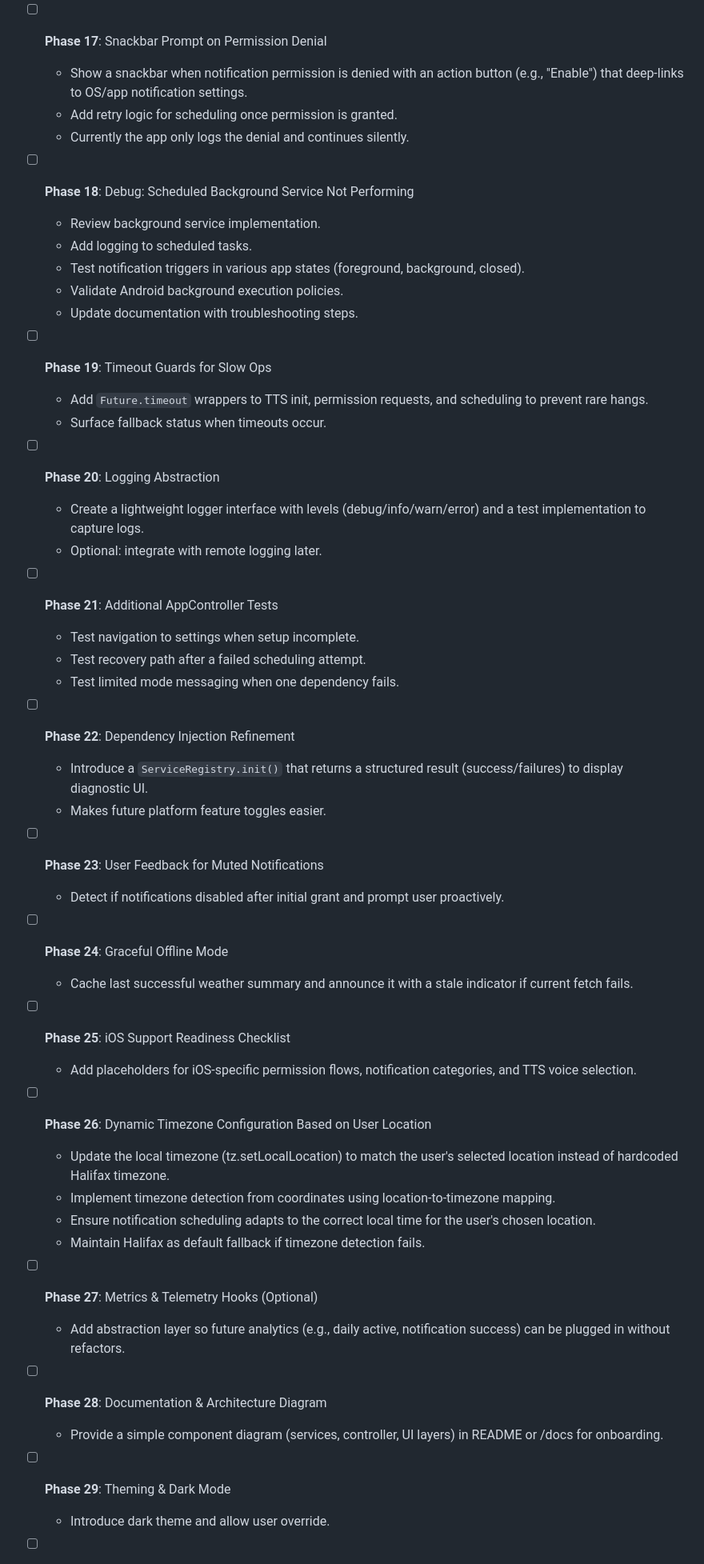
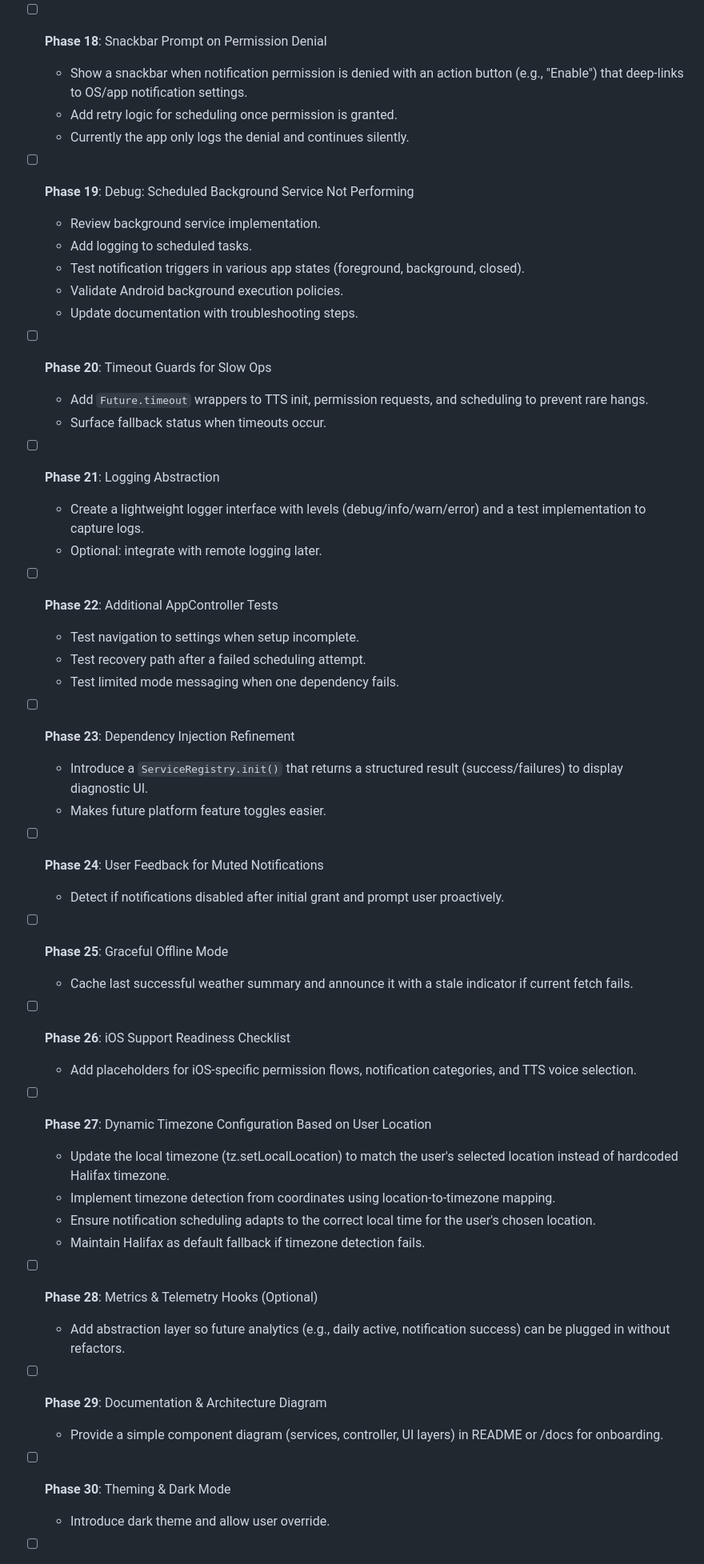
Before and after one commit to koorzenb/day_break, a Markdown page: PLAN.md, the part around one of its changes. Shown at 80% size. Rendered like a GitHub page.

```diff
--- a/PLAN.md
+++ b/PLAN.md
@@ -64,56 +115,56 @@ This document outlines the development plan for the Day Break application, based
   - Show additional context like last successful announcement time and weather data freshness.
   - Provide clear indication if scheduling failed or notifications are disabled.
 
-- [ ] **Phase 17**: Snackbar Prompt on Permission Denial
+- [ ] **Phase 18**: Snackbar Prompt on Permission Denial
   - Show a snackbar when notification permission is denied with an action button (e.g., "Enable") that deep-links to OS/app notification settings.
   - Add retry logic for scheduling once permission is granted.
   - Currently the app only logs the denial and continues silently.
 
-- [ ] **Phase 18**: Debug: Scheduled Background Service Not Performing
+- [ ] **Phase 19**: Debug: Scheduled Background Service Not Performing
   - Review background service implementation.
   - Add logging to scheduled tasks.
   - Test notification triggers in various app states (foreground, background, closed).
   - Validate Android background execution policies.
   - Update documentation with troubleshooting steps.
 
-- [ ] **Phase 19**: Timeout Guards for Slow Ops
+- [ ] **Phase 20**: Timeout Guards for Slow Ops
   - Add `Future.timeout` wrappers to TTS init, permission requests, and scheduling to prevent rare hangs.
   - Surface fallback status when timeouts occur.
 
-- [ ] **Phase 20**: Logging Abstraction
+- [ ] **Phase 21**: Logging Abstraction
   - Create a lightweight logger interface with levels (debug/info/warn/error) and a test implementation to capture logs.
   - Optional: integrate with remote logging later.
 
-- [ ] **Phase 21**: Additional AppController Tests
+- [ ] **Phase 22**: Additional AppController Tests
   - Test navigation to settings when setup incomplete.
   - Test recovery path after a failed scheduling attempt.
   - Test limited mode messaging when one dependency fails.
 
-- [ ] **Phase 22**: Dependency Injection Refinement
+- [ ] **Phase 23**: Dependency Injection Refinement
   - Introduce a `ServiceRegistry.init()` that returns a structured result (success/failures) to display diagnostic UI.
   - Makes future platform feature toggles easier.
 
-- [ ] **Phase 23**: User Feedback for Muted Notifications
+- [ ] **Phase 24**: User Feedback for Muted Notifications
   - Detect if notifications disabled after initial grant and prompt user proactively.
 
-- [ ] **Phase 24**: Graceful Offline Mode
+- [ ] **Phase 25**: Graceful Offline Mode
   - Cache last successful weather summary and announce it with a stale indicator if current fetch fails.
 
-- [ ] **Phase 25**: iOS Support Readiness Checklist
+- [ ] **Phase 26**: iOS Support Readiness Checklist
   - Add placeholders for iOS-specific permission flows, notification categories, and TTS voice selection.
 
-- [ ] **Phase 26**: Dynamic Timezone Configuration Based on User Location
+- [ ] **Phase 27**: Dynamic Timezone Configuration Based on User Location
   - Update the local timezone (tz.setLocalLocation) to match the user's selected location instead of hardcoded Halifax timezone.
   - Implement timezone detection from coordinates using location-to-timezone mapping.
   - Ensure notification scheduling adapts to the correct local time for the user's chosen location.
   - Maintain Halifax as default fallback if timezone detection fails.
 
-- [ ] **Phase 27**: Metrics & Telemetry Hooks (Optional)
+- [ ] **Phase 28**: Metrics & Telemetry Hooks (Optional)
   - Add abstraction layer so future analytics (e.g., daily active, notification success) can be plugged in without refactors.
 
-- [ ] **Phase 28**: Documentation & Architecture Diagram
+- [ ] **Phase 29**: Documentation & Architecture Diagram
   - Provide a simple component diagram (services, controller, UI layers) in README or /docs for onboarding.
 
-- [ ] **Phase 29**: Theming & Dark Mode
+- [ ] **Phase 30**: Theming & Dark Mode
   - Introduce dark theme and allow user override.
 
```
Also changed, not shown: other parts of PLAN.md (+84 -33 lines).
